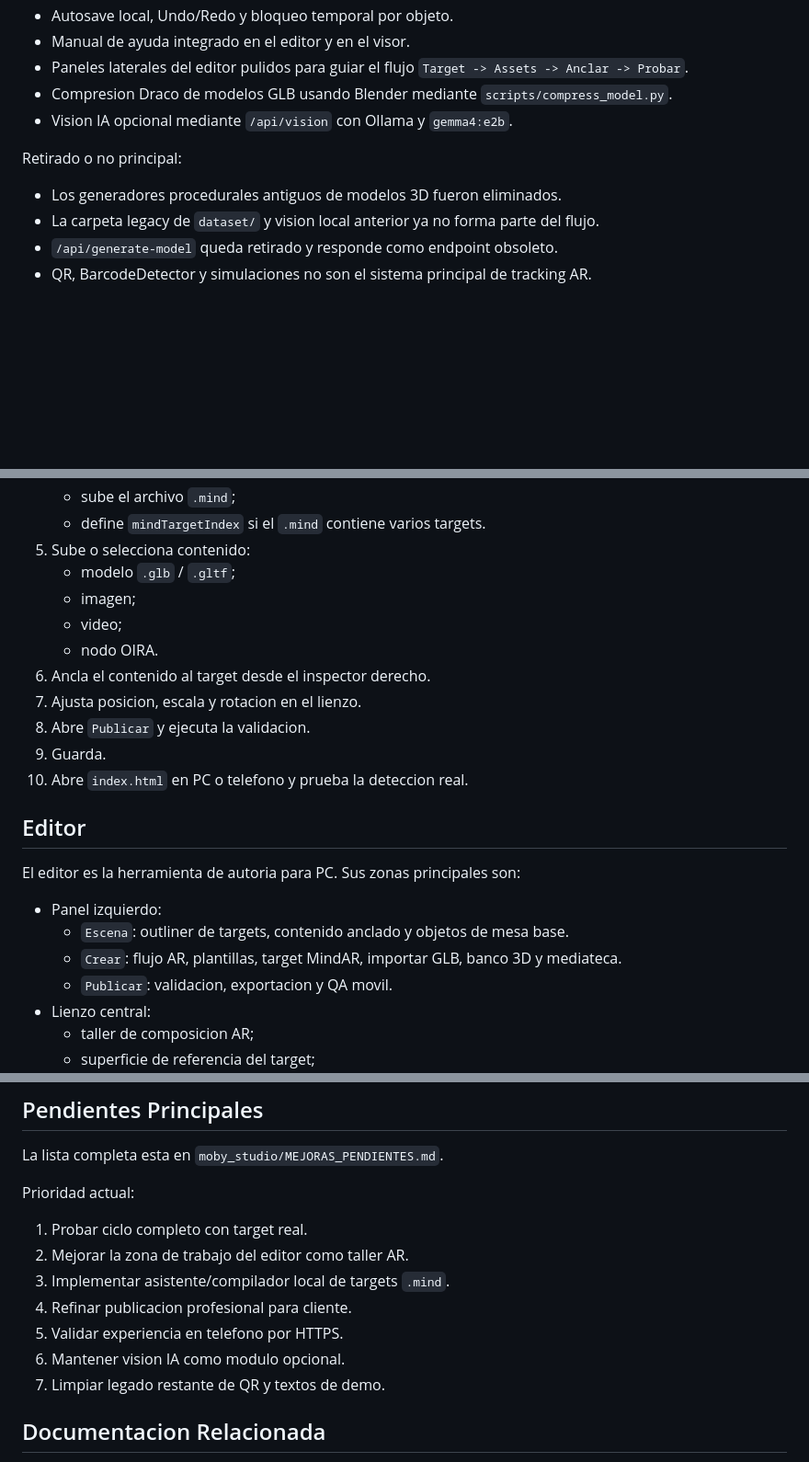
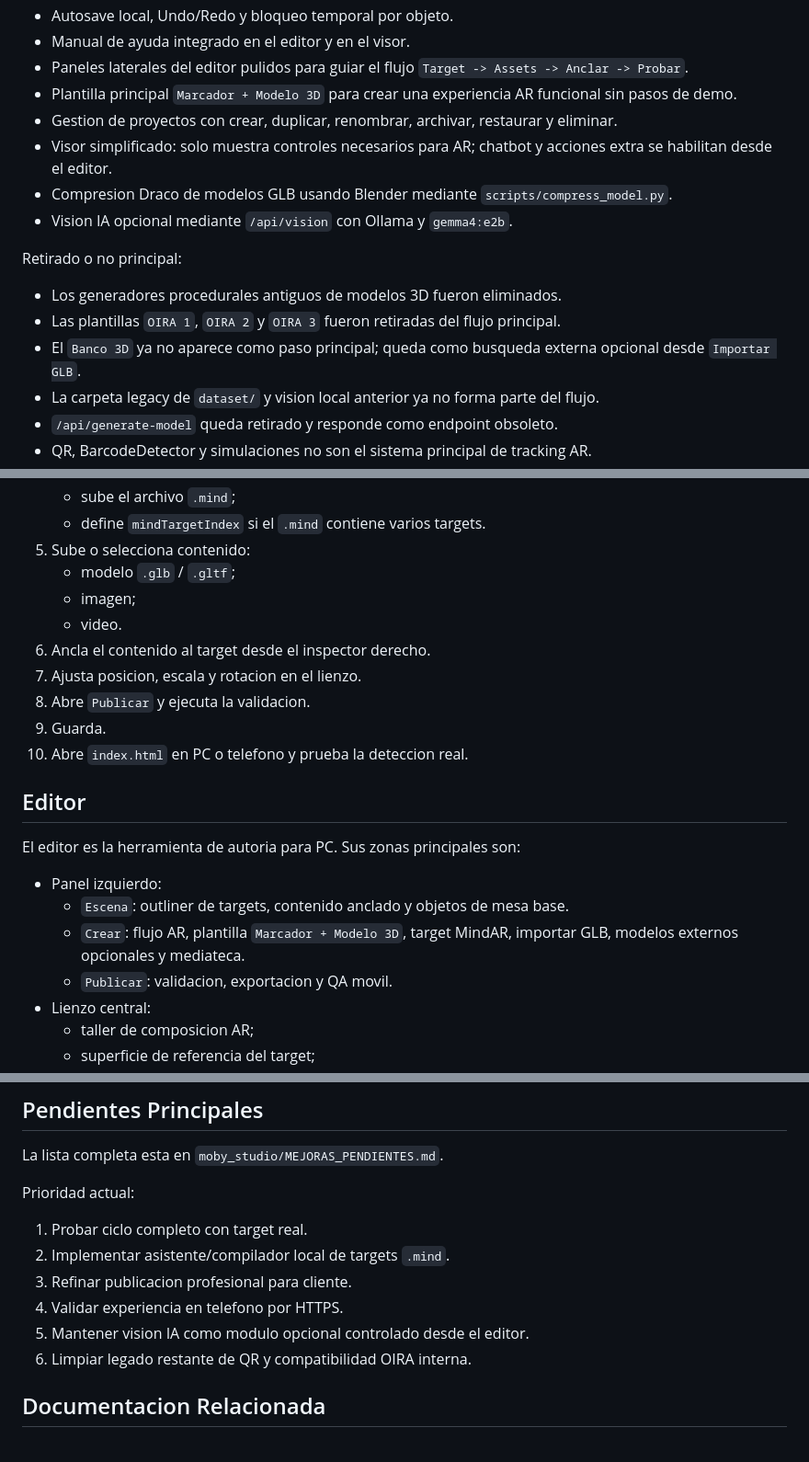
Before and after one commit to alexandervi1/EvasARn, a Markdown page: README.md, 3 parts joined by grey strips. Shown at 92% size. Drawn GitHub-style; blank space fills up the shorter version.

Commit message:
Actualiza README con flujo AR actual

```diff
--- a/README.md
+++ b/README.md
@@ -28,12 +28,17 @@ Implementado:
 - Autosave local, Undo/Redo y bloqueo temporal por objeto.
 - Manual de ayuda integrado en el editor y en el visor.
 - Paneles laterales del editor pulidos para guiar el flujo `Target -> Assets -> Anclar -> Probar`.
+- Plantilla principal `Marcador + Modelo 3D` para crear una experiencia AR funcional sin pasos de demo.
+- Gestion de proyectos con crear, duplicar, renombrar, archivar, restaurar y eliminar.
+- Visor simplificado: solo muestra controles necesarios para AR; chatbot y acciones extra se habilitan desde el editor.
 - Compresion Draco de modelos GLB usando Blender mediante `scripts/compress_model.py`.
 - Vision IA opcional mediante `/api/vision` con Ollama y `gemma4:e2b`.
 
 Retirado o no principal:
 
 - Los generadores procedurales antiguos de modelos 3D fueron eliminados.
+- Las plantillas `OIRA 1`, `OIRA 2` y `OIRA 3` fueron retiradas del flujo principal.
+- El `Banco 3D` ya no aparece como paso principal; queda como busqueda externa opcional desde `Importar GLB`.
 - La carpeta legacy de `dataset/` y vision local anterior ya no forma parte del flujo.
 - `/api/generate-model` queda retirado y responde como endpoint obsoleto.
 - QR, BarcodeDetector y simulaciones no son el sistema principal de tracking AR.
@@ -94,8 +99,7 @@ Para probar en telefono se necesita una URL HTTPS. Puedes usar Cloudflare Tunnel
 5. Sube o selecciona contenido:
    - modelo `.glb` / `.gltf`;
    - imagen;
-   - video;
-   - nodo OIRA.
+   - video.
 6. Ancla el contenido al target desde el inspector derecho.
 7. Ajusta posicion, escala y rotacion en el lienzo.
 8. Abre `Publicar` y ejecuta la validacion.
@@ -108,7 +112,7 @@ El editor es la herramienta de autoria para PC. Sus zonas principales son:
 
 - Panel izquierdo:
   - `Escena`: outliner de targets, contenido anclado y objetos de mesa base.
-  - `Crear`: flujo AR, plantillas, target MindAR, importar GLB, banco 3D y mediateca.
+  - `Crear`: flujo AR, plantilla `Marcador + Modelo 3D`, target MindAR, importar GLB, modelos externos opcionales y mediateca.
   - `Publicar`: validacion, exportacion y QA movil.
 - Lienzo central:
   - taller de composicion AR;
@@ -342,12 +348,11 @@ La lista completa esta en `moby_studio/MEJORAS_PENDIENTES.md`.
 Prioridad actual:
 
 1. Probar ciclo completo con target real.
-2. Mejorar la zona de trabajo del editor como taller AR.
-3. Implementar asistente/compilador local de targets `.mind`.
-4. Refinar publicacion profesional para cliente.
-5. Validar experiencia en telefono por HTTPS.
-6. Mantener vision IA como modulo opcional.
-7. Limpiar legado restante de QR y textos de demo.
+2. Implementar asistente/compilador local de targets `.mind`.
+3. Refinar publicacion profesional para cliente.
+4. Validar experiencia en telefono por HTTPS.
+5. Mantener vision IA como modulo opcional controlado desde el editor.
+6. Limpiar legado restante de QR y compatibilidad OIRA interna.
 
 ## Documentacion Relacionada
 
```
Also changed, not shown: other parts of README.md (+5 -3 lines).
